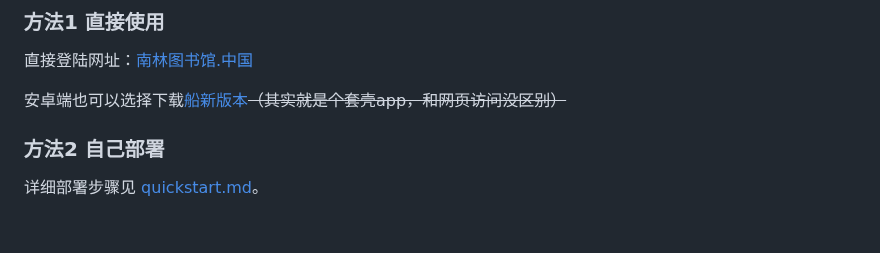
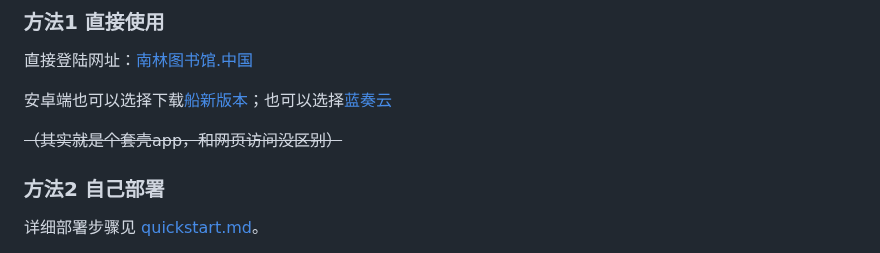
Before and after one commit to Musella0/NJFU-AutoLib, a Markdown page: README.md, the part around the change. GitHub-like rendering; blank space fills up the shorter version.

```diff
--- a/README.md
+++ b/README.md
@@ -16,7 +16,9 @@
 ### 方法1 直接使用
 直接登陆网址：[南林图书馆.中国](https://南林图书馆.中国)
 
-安卓端也可以选择下载[船新版本](../../releases/latest)~~（其实就是个套壳app，和网页访问没区别）~~
+安卓端也可以选择下载[船新版本](../../releases/latest)；也可以选择[蓝奏云](https://wwbqs.lanzouq.com/iWI1y3q8st5a)
+
+~~（其实就是个套壳app，和网页访问没区别）~~
 
 ### 方法2 自己部署
 详细部署步骤见 [quickstart.md](quickstart.md)。
```
